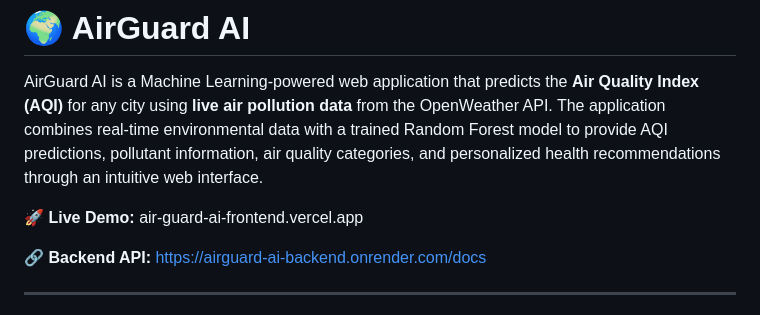
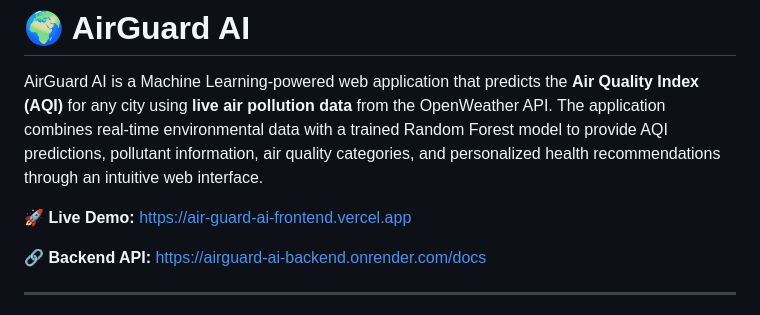
Before and after one commit to NAVYA1709/AirGuard-AI, a Markdown page: README.md, the part around the change. GitHub-like rendering.

```diff
--- a/README.md
+++ b/README.md
@@ -2,7 +2,7 @@
 
 AirGuard AI is a Machine Learning-powered web application that predicts the **Air Quality Index (AQI)** for any city using **live air pollution data** from the OpenWeather API. The application combines real-time environmental data with a trained Random Forest model to provide AQI predictions, pollutant information, air quality categories, and personalized health recommendations through an intuitive web interface.
 
-🚀 **Live Demo:** air-guard-ai-frontend.vercel.app
+🚀 **Live Demo:** https://air-guard-ai-frontend.vercel.app
 
 🔗 **Backend API:** https://airguard-ai-backend.onrender.com/docs
 
```
